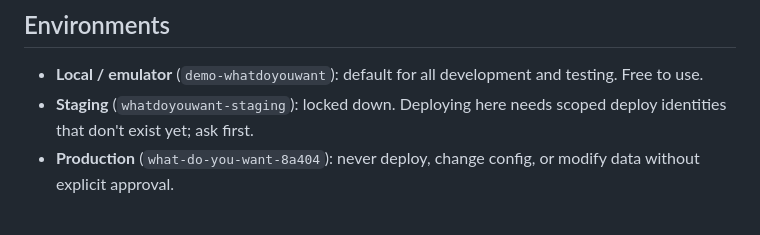
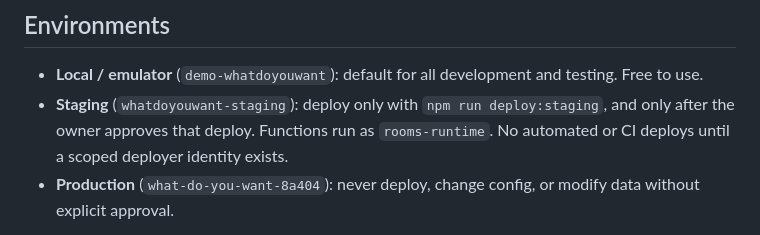
Before and after one commit to daltontewanger/whatdoyouwant, a Markdown page: AGENTS.md, the part around the change. Drawn GitHub-style.

Commit message:
Describe how staging deploys are approved and run
Co-Authored-By: Claude Opus 5.5 <noreply@anthropic.com>

```diff
--- a/AGENTS.md
+++ b/AGENTS.md
@@ -66,7 +66,7 @@ emulator session using ports 4000, 4400, 4500, 5001, 8080 or 9099.
 ## Environments
 
 - **Local / emulator** (`demo-whatdoyouwant`): default for all development and testing. Free to use.
-- **Staging** (`whatdoyouwant-staging`): locked down. Deploying here needs scoped deploy identities that don't exist yet; ask first.
+- **Staging** (`whatdoyouwant-staging`): deploy only with `npm run deploy:staging`, and only after the owner approves that deploy. Functions run as `rooms-runtime`. No automated or CI deploys until a scoped deployer identity exists.
 - **Production** (`what-do-you-want-8a404`): never deploy, change config, or modify data without explicit approval.
 
 `.firebaserc` has no default project on purpose. Pass `--project` (and
```
